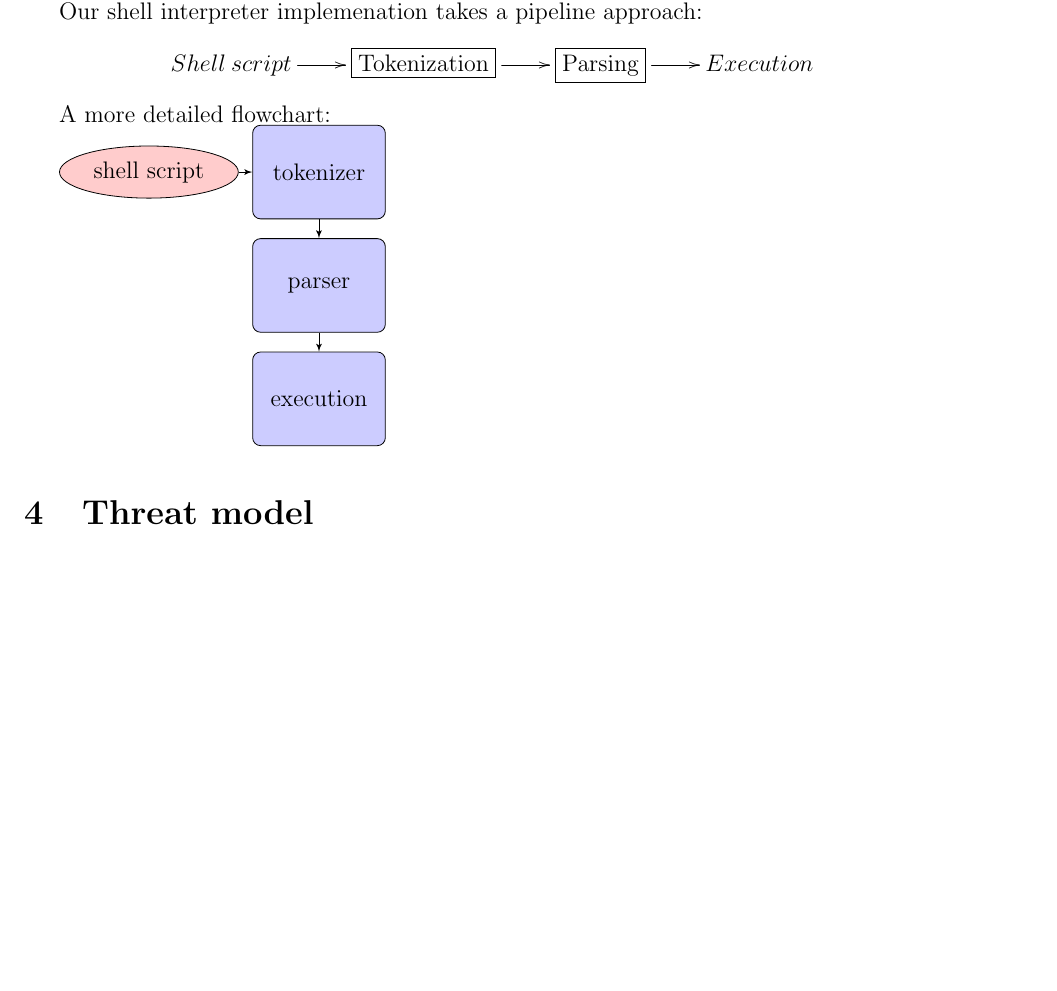
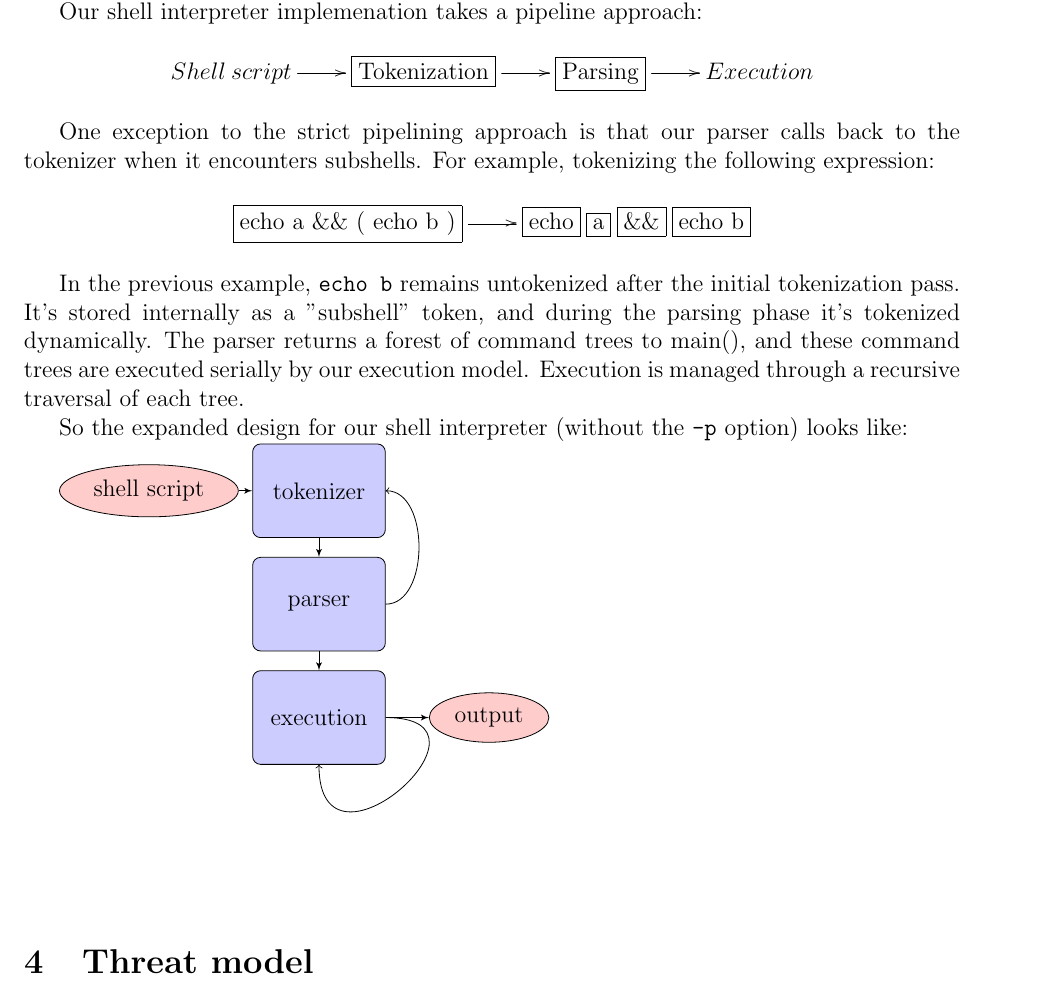
Before and after one commit to akhahaha/CS111-Lab1, a LaTeX paper (design_project/report.tex): part of page 2 of 4, cut so that both start at the same text, the shorter picture padded with empty space. Compiled offline with pdfLaTeX.

Commit message:
Completed overall design flowchart
The flowchart is a lot better now.

```diff
--- a/design_project/report.tex
+++ b/design_project/report.tex
@@ -83,7 +83,17 @@ Shell \: script \ar[r] & \framebox{Tokenization} \ar[r] & \framebox{Parsing} \ar
 }
 \end{displaymath}
 
-A more detailed flowchart:
+One exception to the strict pipelining approach is that our parser calls back to the tokenizer when it encounters subshells. For example, tokenizing the following expression:
+
+\begin{displaymath}
+\xymatrix{
+\framebox{echo a \&\& ( echo b )} \ar[r] & \framebox{echo} \: \framebox{a} \: \framebox{\&\&} \: \framebox{echo  b}
+}
+\end{displaymath}
+
+In the previous example, \texttt{echo b} remains untokenized after the initial tokenization pass. It's stored internally as a "subshell" token, and during the parsing phase it's tokenized dynamically. The parser returns a forest of command trees to main(), and these command trees are executed serially by our execution model. Execution is managed through a recursive traversal of each tree.
+
+So the expanded design for our shell interpreter (without the \texttt{-p} option) looks like:
 
 \begin{tikzpicture}[node distance = 2cm, auto]
     % Place nodes
@@ -91,10 +101,14 @@ A more detailed flowchart:
     \node [cloud, left of=tokenizer] (script) {shell script};
     \node [block, below of=tokenizer] (parser) {parser};
     \node [block, below of=parser] (execution) {execution};
+    \node [cloud, right of=execution] (output) {output};
     % Draw edges
     \path [line] (script) -- (tokenizer);
     \path [line] (tokenizer) -- (parser);
     \path [line] (parser) -- (execution);
+    \path [line] (execution) -- (output);
+    \draw (parser) edge[out=0,in=0,->] (tokenizer);
+    \draw[->] (execution) to [out = 0, in = 270, looseness = 4] (execution);
 \end{tikzpicture}
 
 \section{Threat model}
```
